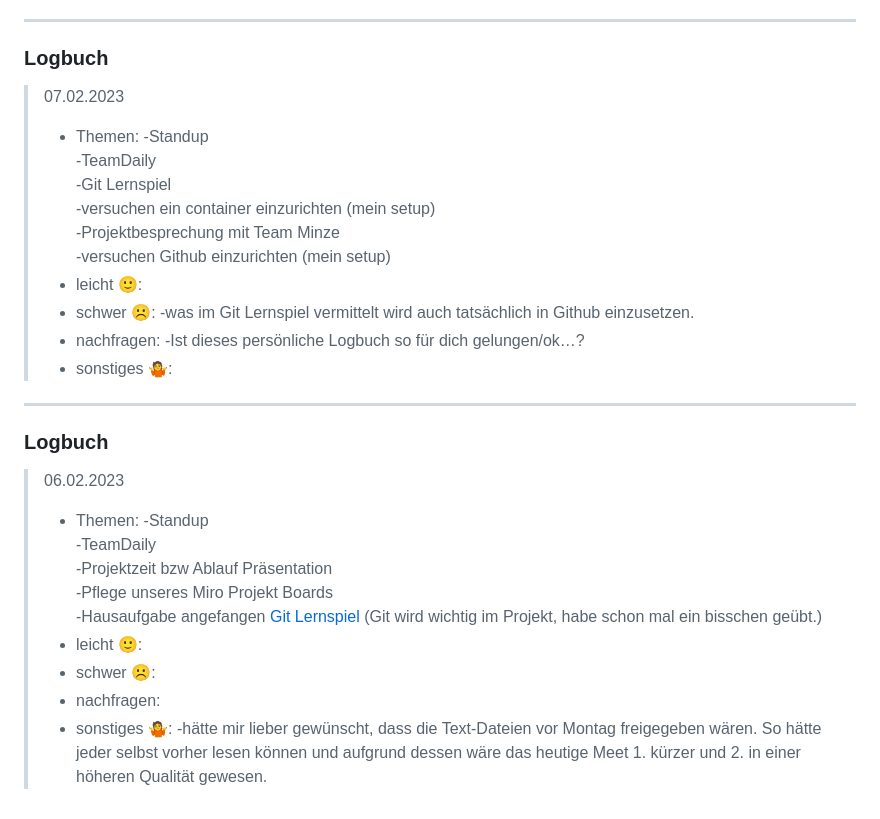
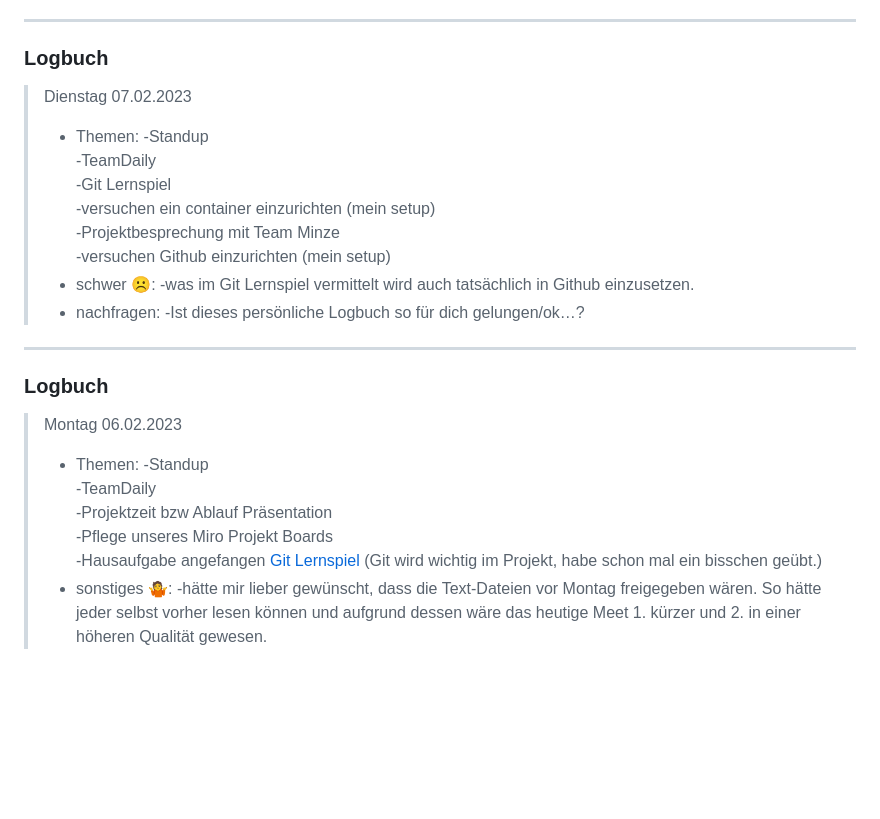
Before and after one commit to gominze/dendiss-zone, a Markdown page: README.md, the part around the change printed below. Rendered like a GitHub page; blank space fills up the shorter version.

```diff
--- a/README.md
+++ b/README.md
@@ -77,26 +95,24 @@
 > - sonstiges🤷:  -Die 3 Wochen Aufgabe ist echt hart
 ---
 ### Logbuch
-> 07.02.2023
+> Dienstag 07.02.2023
 > - Themen:       -Standup
 >                 -TeamDaily
 >                 -Git Lernspiel
 >                 -versuchen ein container einzurichten (mein setup)
 >                 -Projektbesprechung mit Team Minze
 >                 -versuchen Github einzurichten (mein setup)
-> - leicht 🙂:
 > - schwer ☹️:    -was im Git Lernspiel vermittelt wird auch tatsächlich in Github einzusetzen.
 > - nachfragen:   -Ist dieses persönliche Logbuch so für dich gelungen/ok…?
-> - sonstiges 🤷:
 ---
 ### Logbuch
-> 06.02.2023
+> Montag 06.02.2023
 > - Themen:       -Standup
 >                 -TeamDaily
 >                 -Projektzeit bzw Ablauf Präsentation
 >                 -Pflege unseres Miro Projekt Boards
->                 -Hausaufgabe angefangen [Git Lernspiel](https://learngitbranching.js.org/?locale=de_DE) (Git wird wichtig im Projekt, habe schon mal ein bisschen geübt.)
-> - leicht 🙂:
-> - schwer ☹️:
-> - nachfragen:
-> - sonstiges 🤷: -hätte mir lieber gewünscht, dass die Text-Dateien vor Montag freigegeben wären. So hätte jeder selbst vorher lesen können und aufgrund dessen wäre das heutige Meet 1. kürzer und 2. in einer höheren Qualität gewesen.
+>                 -Hausaufgabe angefangen [Git Lernspiel](https://learngitbranching.js.org/?locale=de_DE)
+>                  (Git wird wichtig im Projekt, habe schon mal ein bisschen geübt.)
+> - sonstiges 🤷: -hätte mir lieber gewünscht, dass die Text-Dateien vor Montag freigegeben wären.
+>                  So hätte jeder selbst vorher lesen können und
+>                  aufgrund dessen wäre das heutige Meet 1. kürzer und 2. in einer höheren Qualität gewesen.
```
Also changed, not shown: other parts of README.md (+54 -36 lines).
